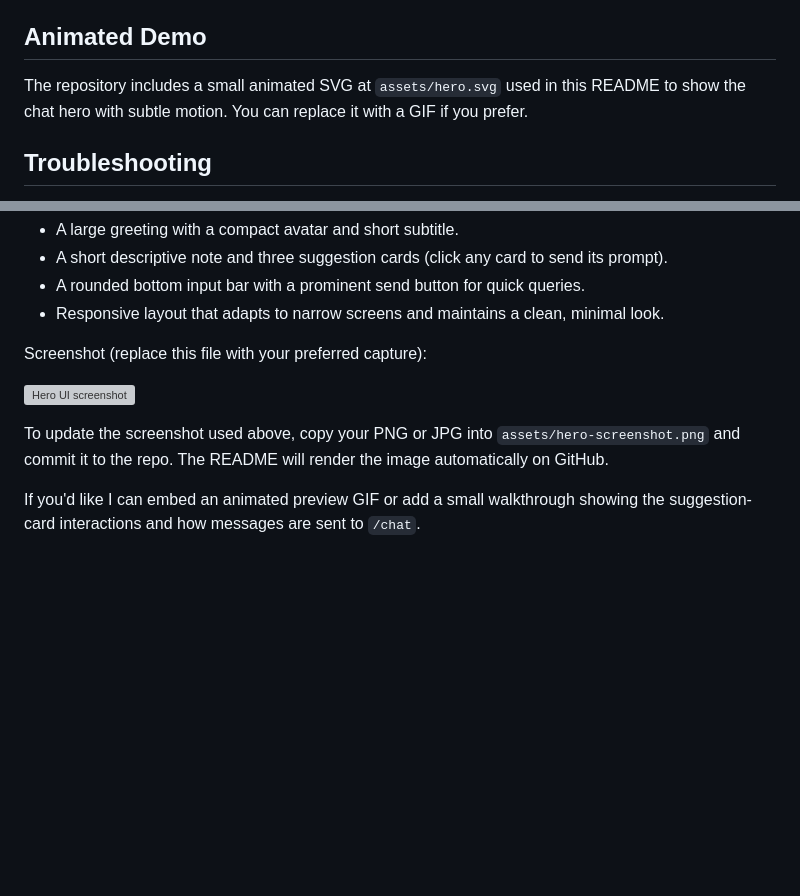
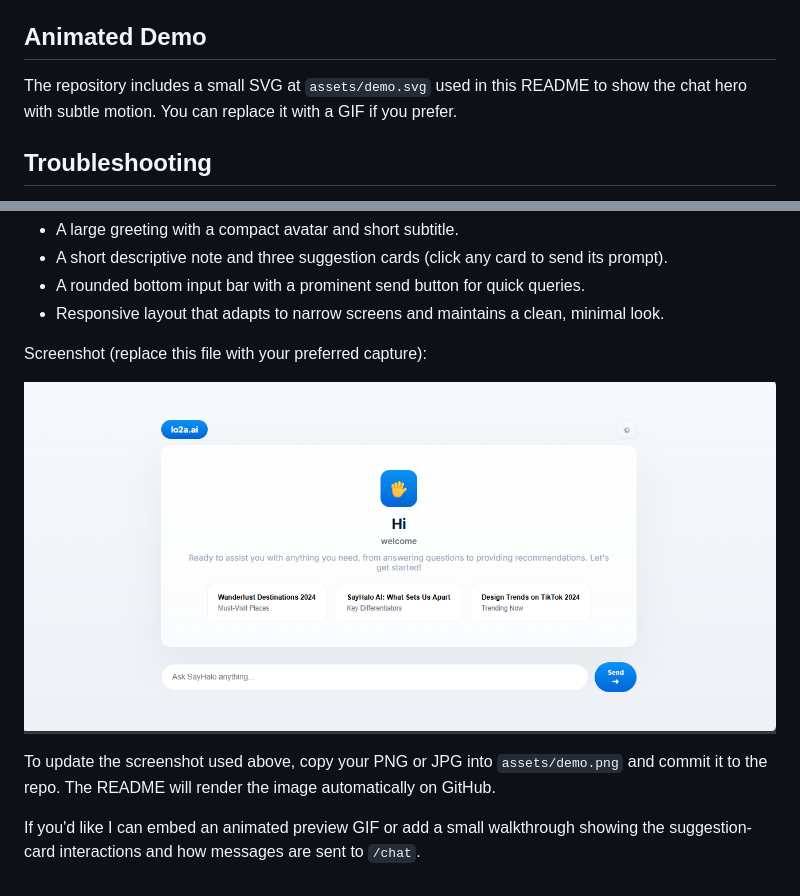
Before and after one commit to YoussefKh200/AI-agent, a Markdown page: README.md, 2 parts joined by grey strips. Rendered like a GitHub page; pictures changed too: assets/demo.png (added); blank space fills up the shorter version; grey boxes are pictures that could not be loaded.

```diff
--- a/README.md
+++ b/README.md
@@ -89,7 +87,7 @@ Open http://127.0.0.1:8080 in your browser.
 
 ## Animated Demo
 
-The repository includes a small animated SVG at `assets/hero.svg` used in this README to show the chat hero with subtle motion. You can replace it with a GIF if you prefer.
+The repository includes a small SVG at `assets/demo.svg` used in this README to show the chat hero with subtle motion. You can replace it with a GIF if you prefer.
 
 ## Troubleshooting
 
@@ -115,8 +113,8 @@ The project now includes a centered "Hero" landing UI that serves as the primary
 
 Screenshot (replace this file with your preferred capture):
 
-![Hero UI screenshot](assets/hero-screenshot.png)
+![Hero UI screenshot](assets/demo.png)
 
-To update the screenshot used above, copy your PNG or JPG into `assets/hero-screenshot.png` and commit it to the repo. The README will render the image automatically on GitHub.
+To update the screenshot used above, copy your PNG or JPG into `assets/demo.png` and commit it to the repo. The README will render the image automatically on GitHub.
 
 If you'd like I can embed an animated preview GIF or add a small walkthrough showing the suggestion-card interactions and how messages are sent to `/chat`.
```
Also changed, not shown: other parts of README.md (+0 -2 lines), 1 other file.
